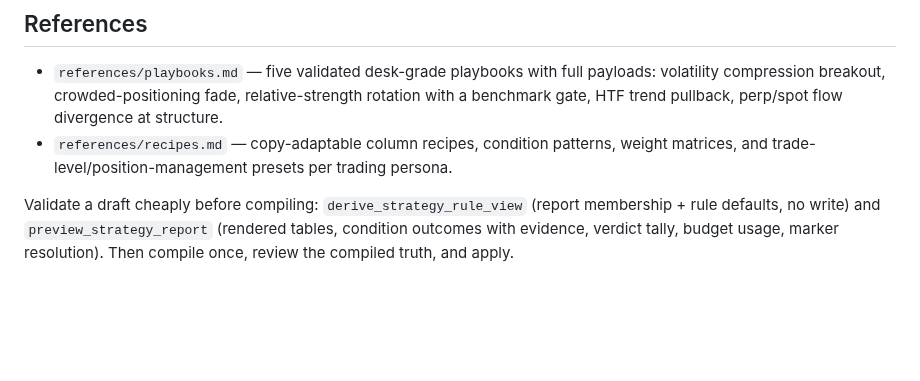
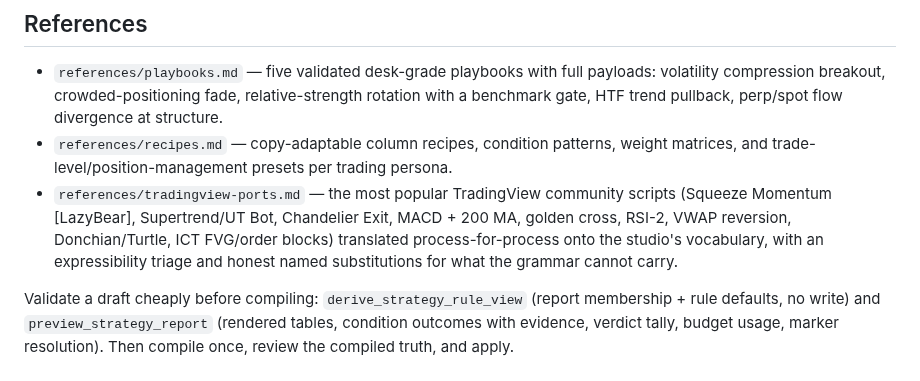
Before and after one commit to playbattlegrid/battlegrid-mcp, a Markdown page: skills/battlegrid-strategy-studio/SKILL.md, the part around the change. Rendered like a GitHub page; blank space fills up the shorter version.

```diff
--- a/skills/battlegrid-strategy-studio/SKILL.md
+++ b/skills/battlegrid-strategy-studio/SKILL.md
@@ -178,6 +178,11 @@ marker's resolution status — fix `unknown`/`ambiguous` markers before compilin
   gate, HTF trend pullback, perp/spot flow divergence at structure.
 - `references/recipes.md` — copy-adaptable column recipes, condition patterns, weight matrices,
   and trade-level/position-management presets per trading persona.
+- `references/tradingview-ports.md` — the most popular TradingView community scripts (Squeeze
+  Momentum [LazyBear], Supertrend/UT Bot, Chandelier Exit, MACD + 200 MA, golden cross, RSI-2,
+  VWAP reversion, Donchian/Turtle, ICT FVG/order blocks) translated process-for-process onto
+  the studio's vocabulary, with an expressibility triage and honest named substitutions for
+  what the grammar cannot carry.
 
 Validate a draft cheaply before compiling: `derive_strategy_rule_view` (report membership +
 rule defaults, no write) and `preview_strategy_report` (rendered tables, condition outcomes
```
Also changed, not shown: README.md (+5 -2 lines), 1 other file.
